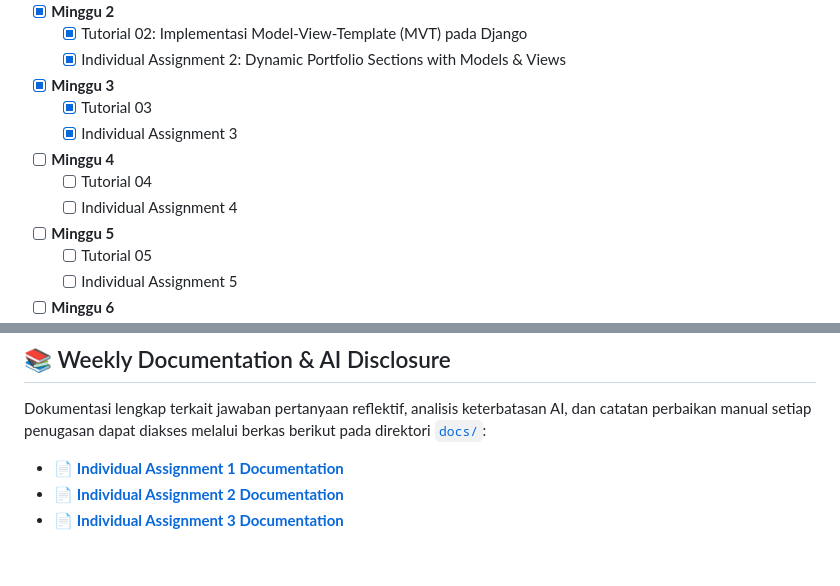
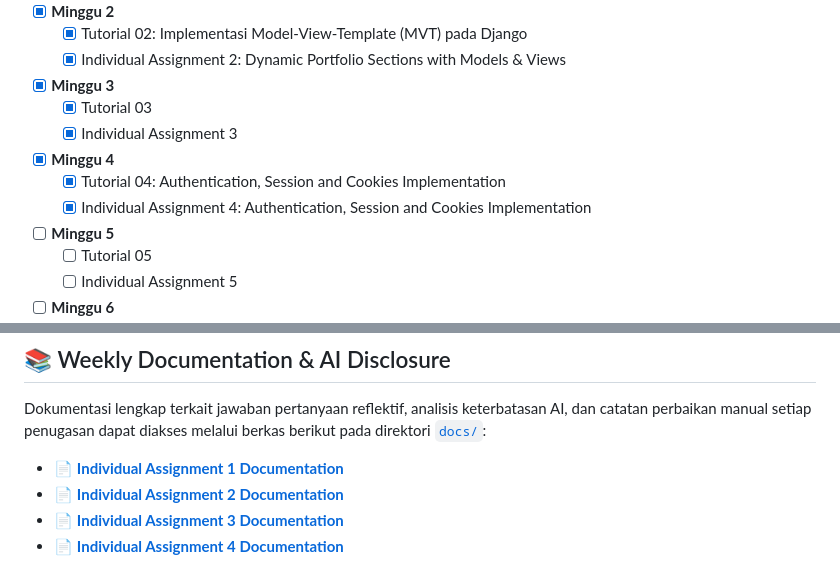
Before and after one commit to adamwsyaputra/myportofolio, a Markdown page: README.md, 2 parts joined by grey strips. Drawn GitHub-style.

Commit message:
docs: add assignment 4 documentation and update readme to mark week 4 as completed

```diff
--- a/README.md
+++ b/README.md
@@ -80,9 +80,9 @@ Buka `http://localhost:8000` pada peramban web Anda.
 - [x] **Minggu 3**
   - [x] Tutorial 03
   - [x] Individual Assignment 3
-- [ ] **Minggu 4**
-  - [ ] Tutorial 04
-  - [ ] Individual Assignment 4
+- [x] **Minggu 4**
+  - [x] Tutorial 04: Authentication, Session and Cookies Implementation
+  - [x] Individual Assignment 4: Authentication, Session and Cookies Implementation
 - [ ] **Minggu 5**
   - [ ] Tutorial 05
   - [ ] Individual Assignment 5
@@ -102,3 +102,4 @@ Dokumentasi lengkap terkait jawaban pertanyaan reflektif, analisis keterbatasan
 * [📄 **Individual Assignment 1 Documentation**](docs/assignment-1.md)
 * [📄 **Individual Assignment 2 Documentation**](docs/assignment-2.md)
 * [📄 **Individual Assignment 3 Documentation**](docs/assignment-3.md)
+* [📄 **Individual Assignment 4 Documentation**](docs/assignment-4.md)
```
Also changed, not shown: docs/assignment-4.md (added, +60 -0 lines).
